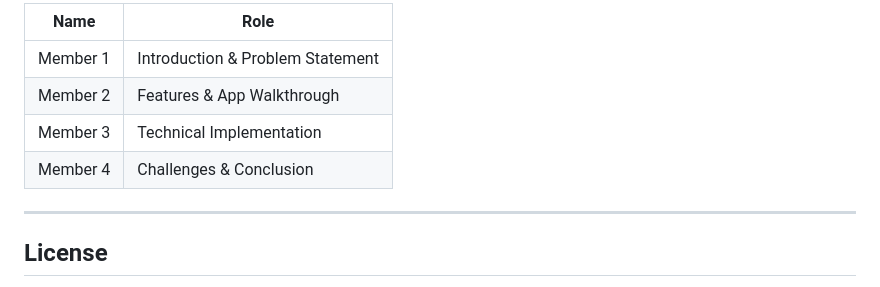
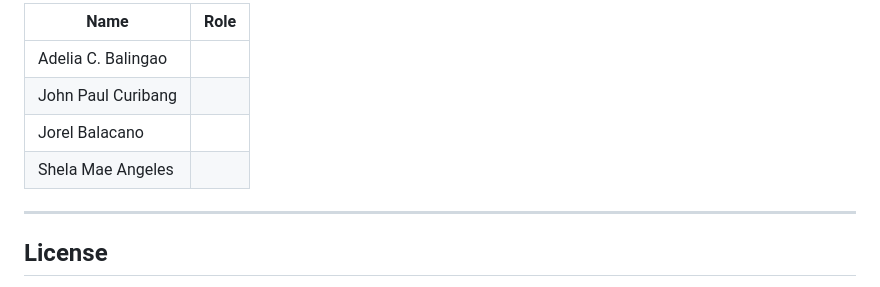
Before and after one commit to Ahiaaa/road-damage-detector, a Markdown page: README.md, the part around one of its changes. Rendered like a GitHub page.

Commit message:
Update README with comments and group members
Added comments indicating sections that are not final and updated group members' names.

```diff
--- a/README.md
+++ b/README.md
@@ -164,10 +170,11 @@ road_damage_app/
 
-| Name     | Role                             |
-| -------- | -------------------------------- |
-| Member 1 | Introduction & Problem Statement |
-| Member 2 | Features & App Walkthrough       |
-| Member 3 | Technical Implementation         |
-| Member 4 | Challenges & Conclusion          |
+
+| Name               | Role                   |
+| ------------------ | ---------------------- |
+| Adelia C. Balingao |                        |
+| John Paul Curibang |                        |
+| Jorel Balacano     |                        |
+| Shela Mae Angeles  |                        |
 
 ---
 
```
Also changed, not shown: other parts of README.md (+8 -2 lines).
